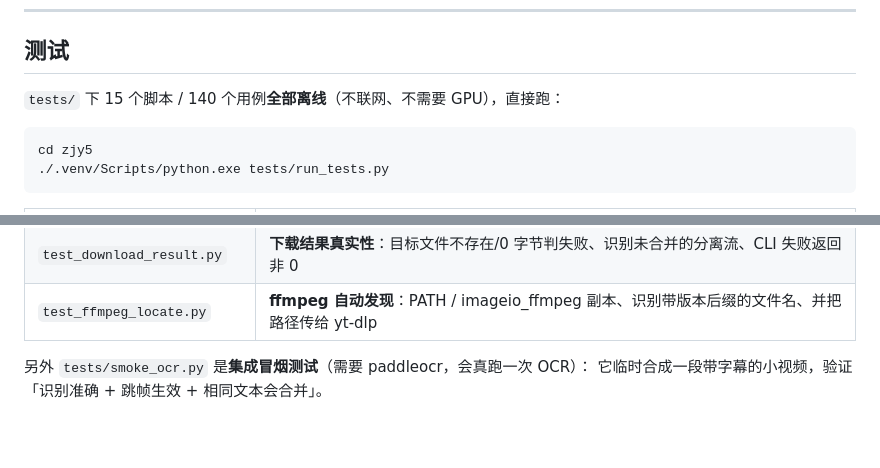
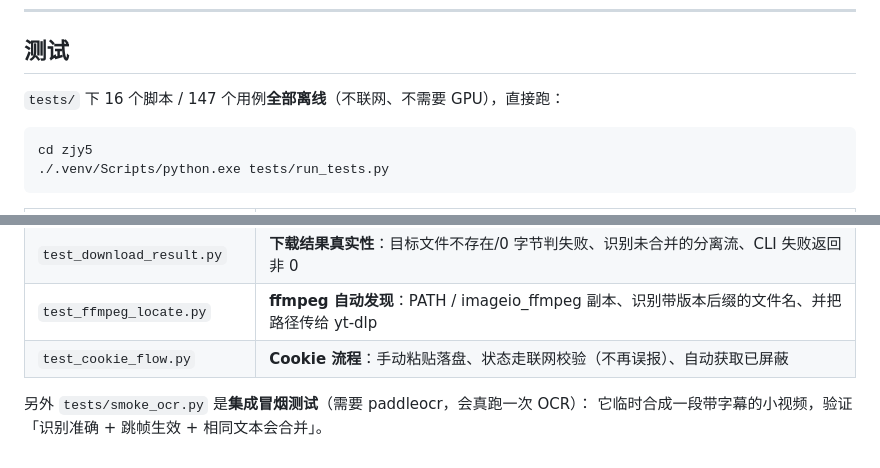
Before and after one commit to wqaila/Isla2, a Markdown page: zjy5/chibtaici/README.md, 2 parts joined by grey strips. GitHub-like rendering; blank space fills up the shorter version.

````diff
--- a/zjy5/chibtaici/README.md
+++ b/zjy5/chibtaici/README.md
@@ -681,7 +681,7 @@ OCR 逐帧、语音识别逐段都是长任务，现在都会打印进度：
 
 ## 测试
 
-`tests/` 下 15 个脚本 / 140 个用例**全部离线**（不联网、不需要 GPU），直接跑：
+`tests/` 下 16 个脚本 / 147 个用例**全部离线**（不联网、不需要 GPU），直接跑：
 
 ```bash
 cd zjy5
@@ -705,6 +705,7 @@ cd zjy5
 | `test_downloader_extras.py` | **下载器增强**：安装超时、info.json 解析、弹幕解析、6 档画质、音频格式、video_only、**用 sys.executable 而非裸 python** |
 | `test_download_result.py` | **下载结果真实性**：目标文件不存在/0 字节判失败、识别未合并的分离流、CLI 失败返回非 0 |
 | `test_ffmpeg_locate.py` | **ffmpeg 自动发现**：PATH / imageio_ffmpeg 副本、识别带版本后缀的文件名、并把路径传给 yt-dlp |
+| `test_cookie_flow.py` | **Cookie 流程**：手动粘贴落盘、状态走联网校验（不再误报）、自动获取已屏蔽 |
 
 另外 `tests/smoke_ocr.py` 是**集成冒烟测试**（需要 paddleocr，会真跑一次 OCR）：
 它临时合成一段带字幕的小视频，验证「识别准确 + 跳帧生效 + 相同文本会合并」。
````
Also changed, not shown: zjy5/README.md (+2 -2 lines), zjy5/bilibili_downloader/README.md (+30 -8 lines).
